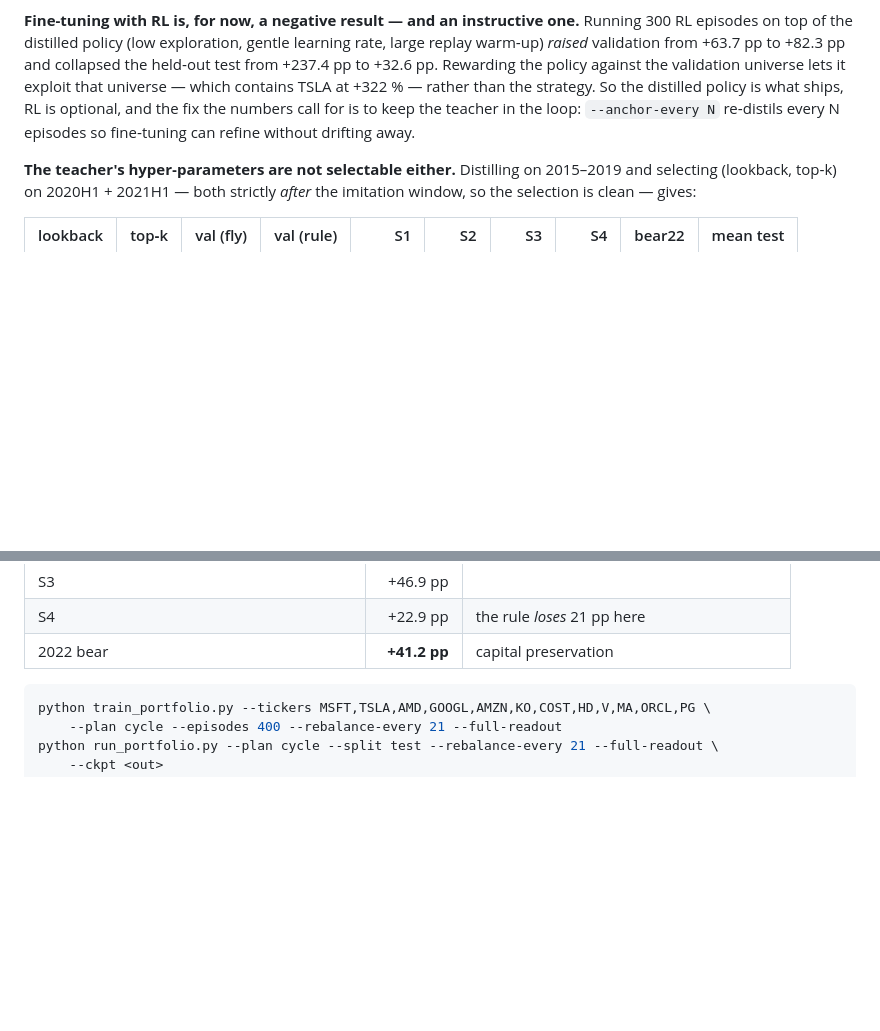
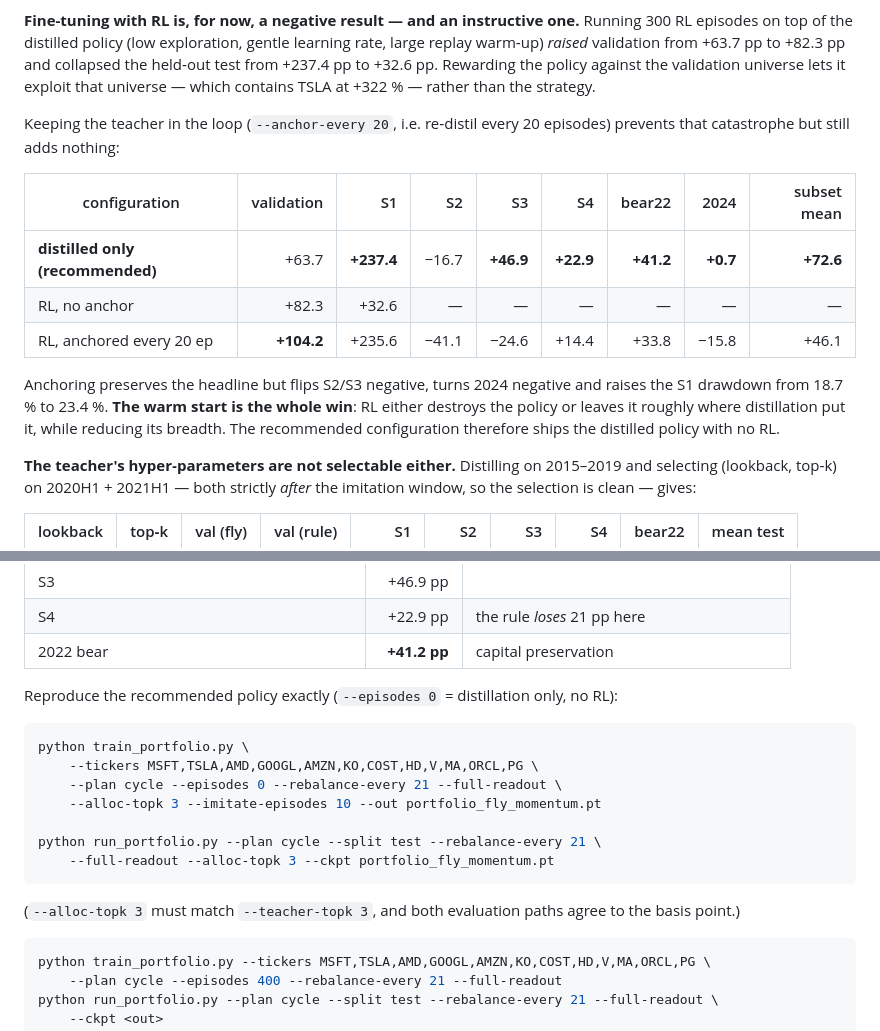
Before and after one commit to JefryV2/fly-trader, a Markdown page: README.md, 2 parts joined by grey strips. GitHub-like rendering; blank space fills up the shorter version.

Commit message:
Record the anchored fine-tune result and pin the reproducible recipe
Anchoring (--anchor-every) prevents the fine-tune catastrophe (test +237 -> +33)
but adds nothing: it preserves the headline (+235.6pp) while flipping S2/S3
negative, turning 2024 negative and raising the S1 drawdown 18.7% -> 23.4%.
Conclusion recorded: the warm start is the whole win, so the recommended
configuration ships the distilled policy with no RL.

Also documents the exact reproduce command for the recommended policy.

````diff
--- a/README.md
+++ b/README.md
@@ -782,10 +782,22 @@ Running 300 RL episodes on top of the distilled policy (low exploration, gentle
 learning rate, large replay warm‑up) *raised* validation from +63.7 pp to
 +82.3 pp and collapsed the held‑out test from +237.4 pp to +32.6 pp. Rewarding the
 policy against the validation universe lets it exploit that universe — which
-contains TSLA at +322 % — rather than the strategy. So the distilled policy is
-what ships, RL is optional, and the fix the numbers call for is to keep the
-teacher in the loop: `--anchor-every N` re‑distils every N episodes so fine‑tuning
-can refine without drifting away.
+contains TSLA at +322 % — rather than the strategy.
+
+Keeping the teacher in the loop (`--anchor-every 20`, i.e. re‑distil every 20
+episodes) prevents that catastrophe but still adds nothing:
+
+| configuration | validation | S1 | S2 | S3 | S4 | bear22 | 2024 | subset mean |
+|---|---:|---:|---:|---:|---:|---:|---:|---:|
+| **distilled only (recommended)** | +63.7 | **+237.4** | −16.7 | **+46.9** | **+22.9** | **+41.2** | **+0.7** | **+72.6** |
+| RL, no anchor | +82.3 | +32.6 | — | — | — | — | — | — |
+| RL, anchored every 20 ep | **+104.2** | +235.6 | −41.1 | −24.6 | +14.4 | +33.8 | −15.8 | +46.1 |
+
+Anchoring preserves the headline but flips S2/S3 negative, turns 2024 negative and
+raises the S1 drawdown from 18.7 % to 23.4 %. **The warm start is the whole win**:
+RL either destroys the policy or leaves it roughly where distillation put it,
+while reducing its breadth. The recommended configuration therefore ships the
+distilled policy with no RL.
 
 **The teacher's hyper‑parameters are not selectable either.** Distilling on
 2015–2019 and selecting (lookback, top‑k) on 2020H1 + 2021H1 — both strictly
@@ -824,6 +836,21 @@ positive in **4 of 5**:
 | S3 | +46.9 pp | |
 | S4 | +22.9 pp | the rule *loses* 21 pp here |
 | 2022 bear | **+41.2 pp** | capital preservation |
+
+Reproduce the recommended policy exactly (`--episodes 0` = distillation only, no RL):
+
+```bash
+python train_portfolio.py \
+    --tickers MSFT,TSLA,AMD,GOOGL,AMZN,KO,COST,HD,V,MA,ORCL,PG \
+    --plan cycle --episodes 0 --rebalance-every 21 --full-readout \
+    --alloc-topk 3 --imitate-episodes 10 --out portfolio_fly_momentum.pt
+
+python run_portfolio.py --plan cycle --split test --rebalance-every 21 \
+    --full-readout --alloc-topk 3 --ckpt portfolio_fly_momentum.pt
+```
+
+(`--alloc-topk 3` must match `--teacher-topk 3`, and both evaluation paths agree
+to the basis point.)
 
 ```bash
 python train_portfolio.py --tickers MSFT,TSLA,AMD,GOOGL,AMZN,KO,COST,HD,V,MA,ORCL,PG \
````
